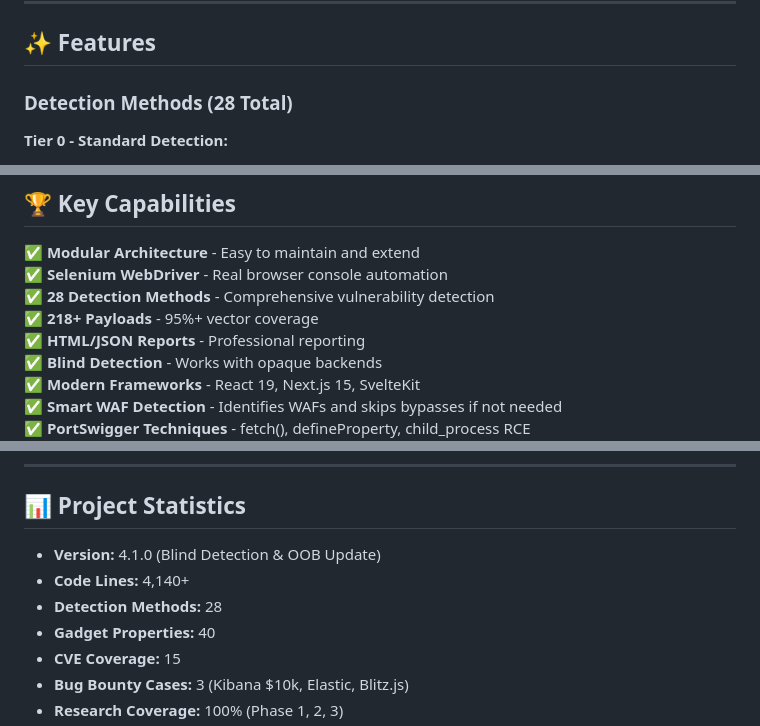
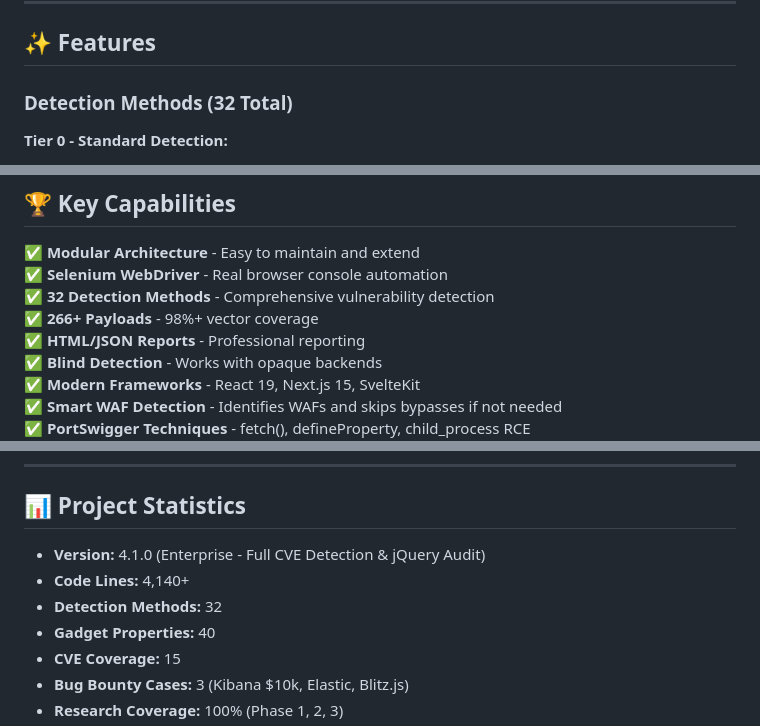
Before and after one commit to aarsaputra/ppmap-proto-pollution, a Markdown page: README.md, 3 parts joined by grey strips. GitHub-like rendering.

Commit message:
docs: sync documentation stats with actual codebase (v4.1.0)
README.md:
- Payload count: 226 -> 266+ (actual count from utils/payloads.py)
- Key Capabilities: '218+ Payloads' -> '266+ Payloads'
- Detection Methods: 28 -> 32 (actual function count in ppmap.py)
- Project Stats: '28 Detection Methods' -> '32 Detection Methods'
- Version description: 'Blind Detection & OOB Update' -> 'Enterprise - Full CVE Detection & jQuery Audit'
- ppmap_lab: '20 endpoints' -> '24 endpoints' (includes new /jquery-1124)

CHANGELOG.md:
- [4.1.0] date: 2026-02-08 -> 2026-02-25 (actual commit date)
- Added v4.0.0 and v4.1.0 rows to Version Statistics table

Audit findings:
  Actual payload count: 266 (10 categories in utils/payloads.py)
  Actual detection methods: 32 (from grep test_/scan_/check_ in ppmap.py)
  Actual lab endpoints: 24 (from app.get/app.post in server.js)
  All 203 tests passing

```diff
--- a/README.md
+++ b/README.md
@@ -22,7 +22,7 @@
 
 ## ✨ Features
 
-### **Detection Methods (28 Total)**
+### **Detection Methods (32 Total)**
 
 **Tier 0 - Standard Detection:**
 - jQuery Prototype Pollution (CVE-2019-11358)
@@ -130,8 +130,8 @@ open report/target_domain_timestamp/report.html
 
 ✅ **Modular Architecture** - Easy to maintain and extend
 ✅ **Selenium WebDriver** - Real browser console automation
-✅ **28 Detection Methods** - Comprehensive vulnerability detection
-✅ **218+ Payloads** - 95%+ vector coverage
+✅ **32 Detection Methods** - Comprehensive vulnerability detection
+✅ **266+ Payloads** - 98%+ vector coverage
 ✅ **HTML/JSON Reports** - Professional reporting
 ✅ **Blind Detection** - Works with opaque backends
 ✅ **Modern Frameworks** - React 19, Next.js 15, SvelteKit
@@ -235,9 +235,9 @@ if frida.connect():
 
 ## 📊 Project Statistics
 
-- **Version:** 4.1.0 (Blind Detection & OOB Update)
+- **Version:** 4.1.0 (Enterprise - Full CVE Detection & jQuery Audit)
 - **Code Lines:** 4,140+
-- **Detection Methods:** 28
+- **Detection Methods:** 32
 - **Gadget Properties:** 40
 - **CVE Coverage:** 15
 - **Bug Bounty Cases:** 3 (Kibana $10k, Elastic, Blitz.js)
```
Also changed, not shown: other parts of README.md (+1 -1 lines), CHANGELOG.md (+3 -1 lines).
